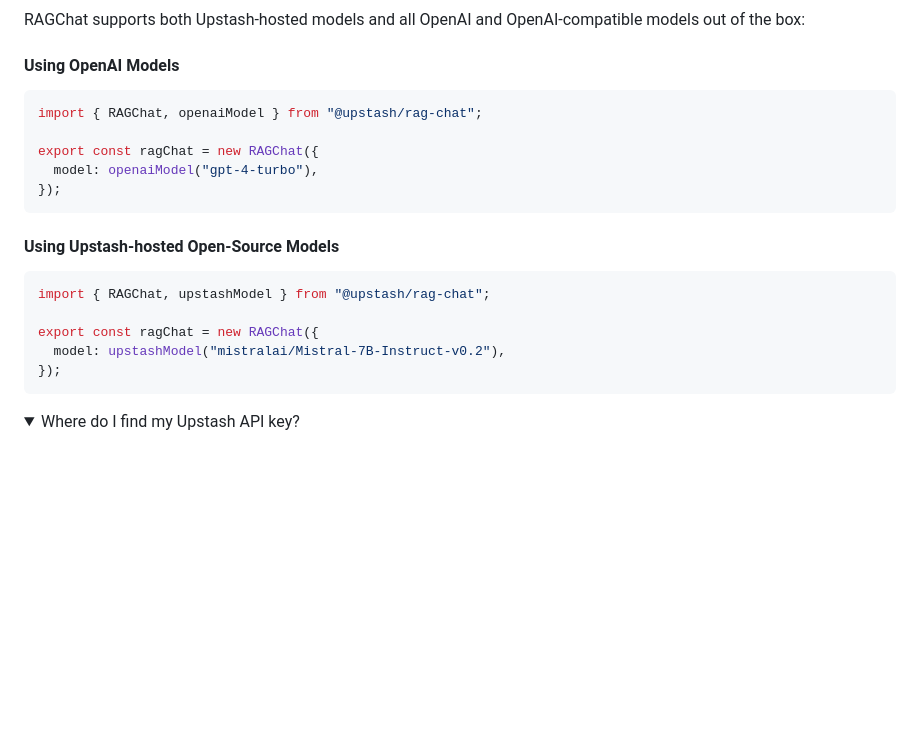
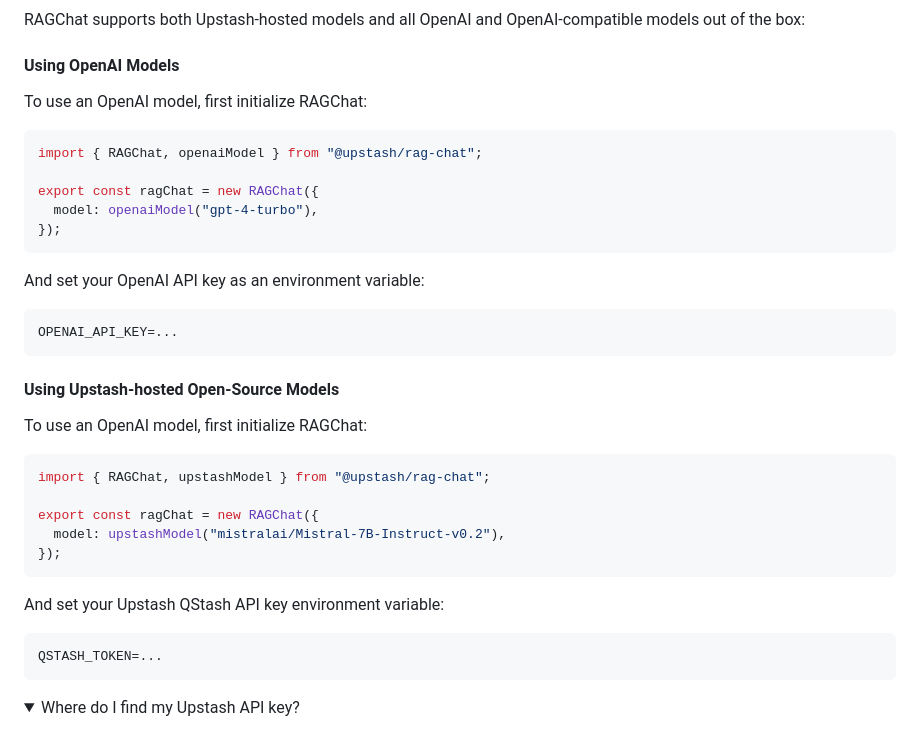
Before and after one commit to upstash/rag-chat, a Markdown page: README.md, the part around the change. Drawn GitHub-style; folded sections open; blank space fills up the shorter version.

Commit message:
docs: include env variables

````diff
--- a/README.md
+++ b/README.md
@@ -54,6 +54,8 @@ RAGChat supports both Upstash-hosted models and all OpenAI and OpenAI-compatible
 
 #### Using OpenAI Models
 
+To use an OpenAI model, first initialize RAGChat:
+
 ```typescript
 import { RAGChat, openaiModel } from "@upstash/rag-chat";
 
@@ -62,7 +64,15 @@ export const ragChat = new RAGChat({
 });
 ```
 
+And set your OpenAI API key as an environment variable:
+
+```bash
+OPENAI_API_KEY=...
+```
+
 #### Using Upstash-hosted Open-Source Models
+
+To use an OpenAI model, first initialize RAGChat:
 
 ```typescript
 import { RAGChat, upstashModel } from "@upstash/rag-chat";
@@ -70,6 +80,12 @@ import { RAGChat, upstashModel } from "@upstash/rag-chat";
 export const ragChat = new RAGChat({
   model: upstashModel("mistralai/Mistral-7B-Instruct-v0.2"),
 });
+```
+
+And set your Upstash QStash API key environment variable:
+
+```bash
+QSTASH_TOKEN=...
 ```
 
 <details>
````
